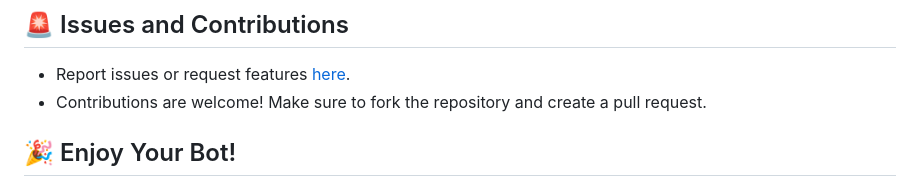
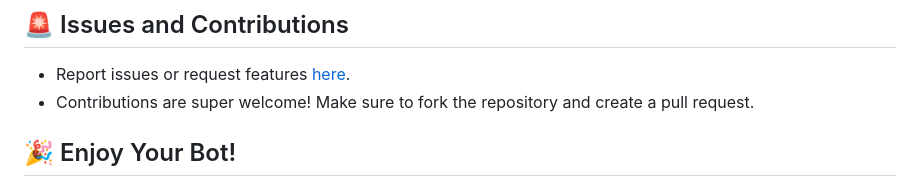
Before and after one commit to JanicsJophles/musica, a Markdown page: README.md, the part around the change. GitHub-like rendering.

Commit message:
Update README.md AGAIN!

```diff
--- a/README.md
+++ b/README.md
@@ -151,7 +151,7 @@ await rest.delete(
 ## 🚨 Issues and Contributions
 
 - Report issues or request features [here](https://github.com/JanicsJophles/musica/issues).
-- Contributions are welcome! Make sure to fork the repository and create a pull request.
+- Contributions are super welcome! Make sure to fork the repository and create a pull request.
 
 ## 🎉 Enjoy Your Bot!
 Thank you for using Musica. We hope it makes your Discord experience even more enjoyable with seamless integration to Last.fm! 🎧
```
